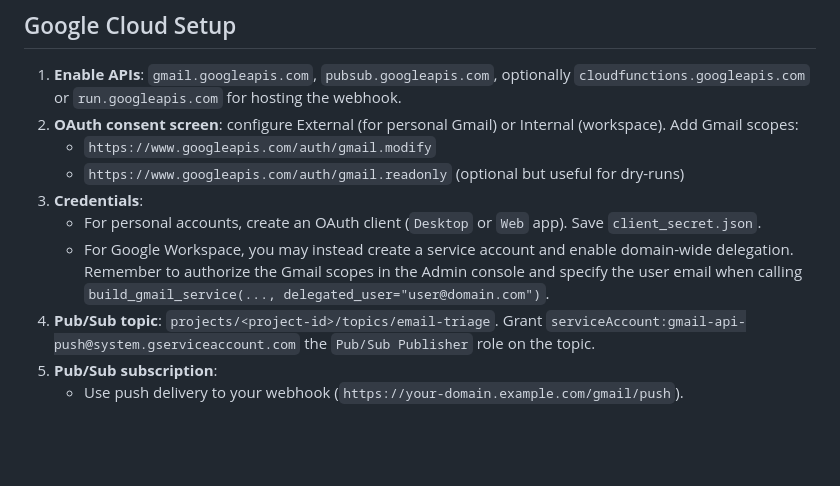
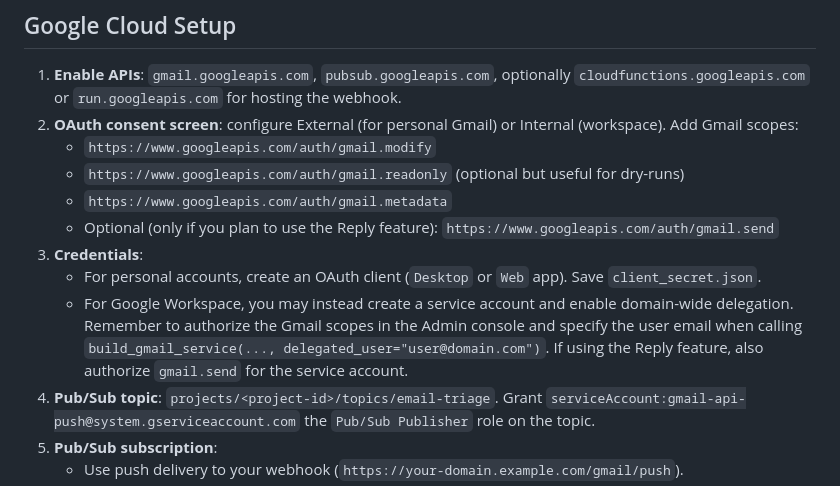
Before and after one commit to shep-analytics/email_triage, a Markdown page: docs/gmail_setup.md, the part around the change. GitHub-like rendering; blank space fills up the shorter version.

Commit message:
agent: doc update — list metadata + optional gmail.send scope; DWD note for send

```diff
--- a/docs/gmail_setup.md
+++ b/docs/gmail_setup.md
@@ -11,9 +11,11 @@
 2. **OAuth consent screen**: configure External (for personal Gmail) or Internal (workspace). Add Gmail scopes:
    - `https://www.googleapis.com/auth/gmail.modify`
    - `https://www.googleapis.com/auth/gmail.readonly` (optional but useful for dry-runs)
+   - `https://www.googleapis.com/auth/gmail.metadata`
+   - Optional (only if you plan to use the Reply feature): `https://www.googleapis.com/auth/gmail.send`
 3. **Credentials**:
    - For personal accounts, create an OAuth client (`Desktop` or `Web` app). Save `client_secret.json`.
-   - For Google Workspace, you may instead create a service account and enable domain-wide delegation. Remember to authorize the Gmail scopes in the Admin console and specify the user email when calling `build_gmail_service(..., delegated_user="user@domain.com")`.
+   - For Google Workspace, you may instead create a service account and enable domain-wide delegation. Remember to authorize the Gmail scopes in the Admin console and specify the user email when calling `build_gmail_service(..., delegated_user="user@domain.com")`. If using the Reply feature, also authorize `gmail.send` for the service account.
 4. **Pub/Sub topic**: `projects/<project-id>/topics/email-triage`. Grant `serviceAccount:gmail-api-push@system.gserviceaccount.com` the `Pub/Sub Publisher` role on the topic.
 5. **Pub/Sub subscription**:
    - Use push delivery to your webhook (`https://your-domain.example.com/gmail/push`).
```
